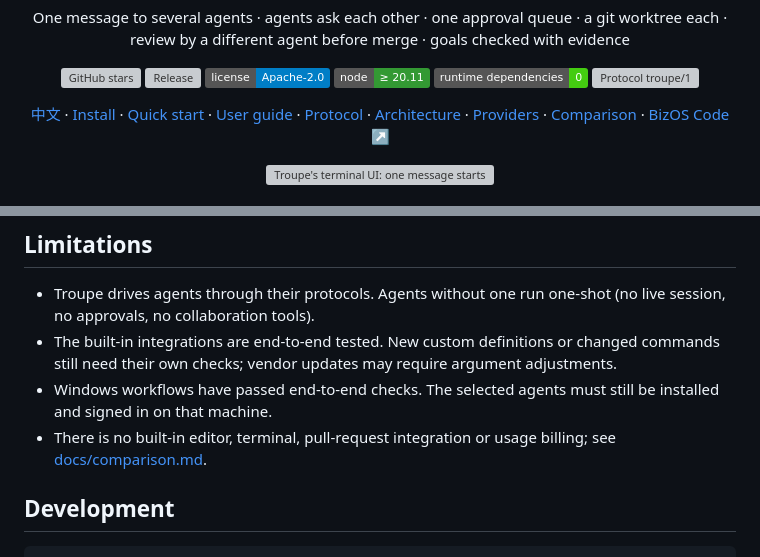
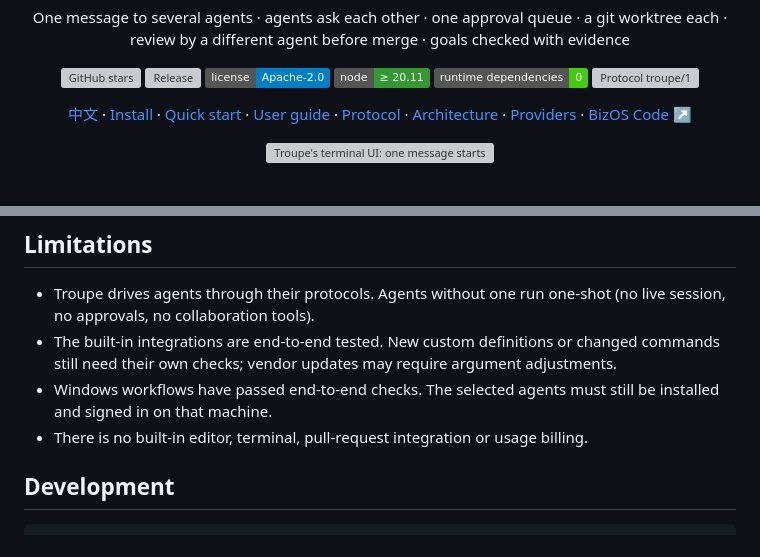
Before and after one commit to AI-BizOS/cross-harness, a Markdown page: README.md, 2 parts joined by grey strips. Drawn GitHub-style; badges without logos; grey boxes are pictures that could not be loaded.

Commit message:
Remove competitor comparison documentation

```diff
--- a/README.md
+++ b/README.md
@@ -25,7 +25,6 @@
   <a href="spec/README.md">Protocol</a> ·
   <a href="docs/architecture.md">Architecture</a> ·
   <a href="docs/providers.md">Providers</a> ·
-  <a href="docs/comparison.md">Comparison</a> ·
   <a href="https://code.bizos-ai.com/en/">BizOS Code ↗</a>
 </p>
 
@@ -299,7 +298,7 @@ At most once a day, the terminal UI and the web UI read this repository's releas
 - Troupe drives agents through their protocols. Agents without one run one-shot (no live session, no approvals, no collaboration tools).
 - The built-in integrations are end-to-end tested. New custom definitions or changed commands still need their own checks; vendor updates may require argument adjustments.
 - Windows workflows have passed end-to-end checks. The selected agents must still be installed and signed in on that machine.
-- There is no built-in editor, terminal, pull-request integration or usage billing; see [docs/comparison.md](docs/comparison.md).
+- There is no built-in editor, terminal, pull-request integration or usage billing.
 
 ## Development
 
```
Also changed, not shown: README.zh-CN.md (+1 -2 lines), docs/comparison.md (deleted, +0 -92 lines).
